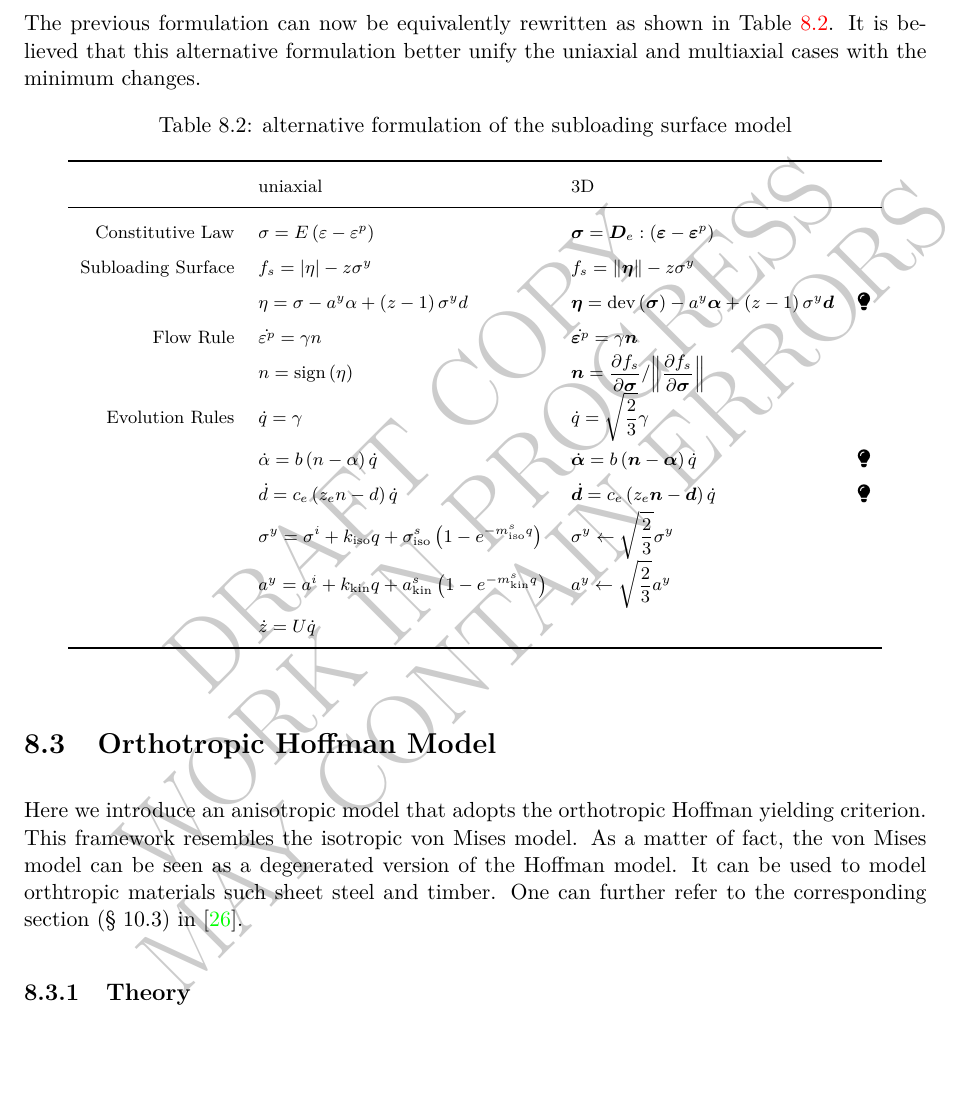
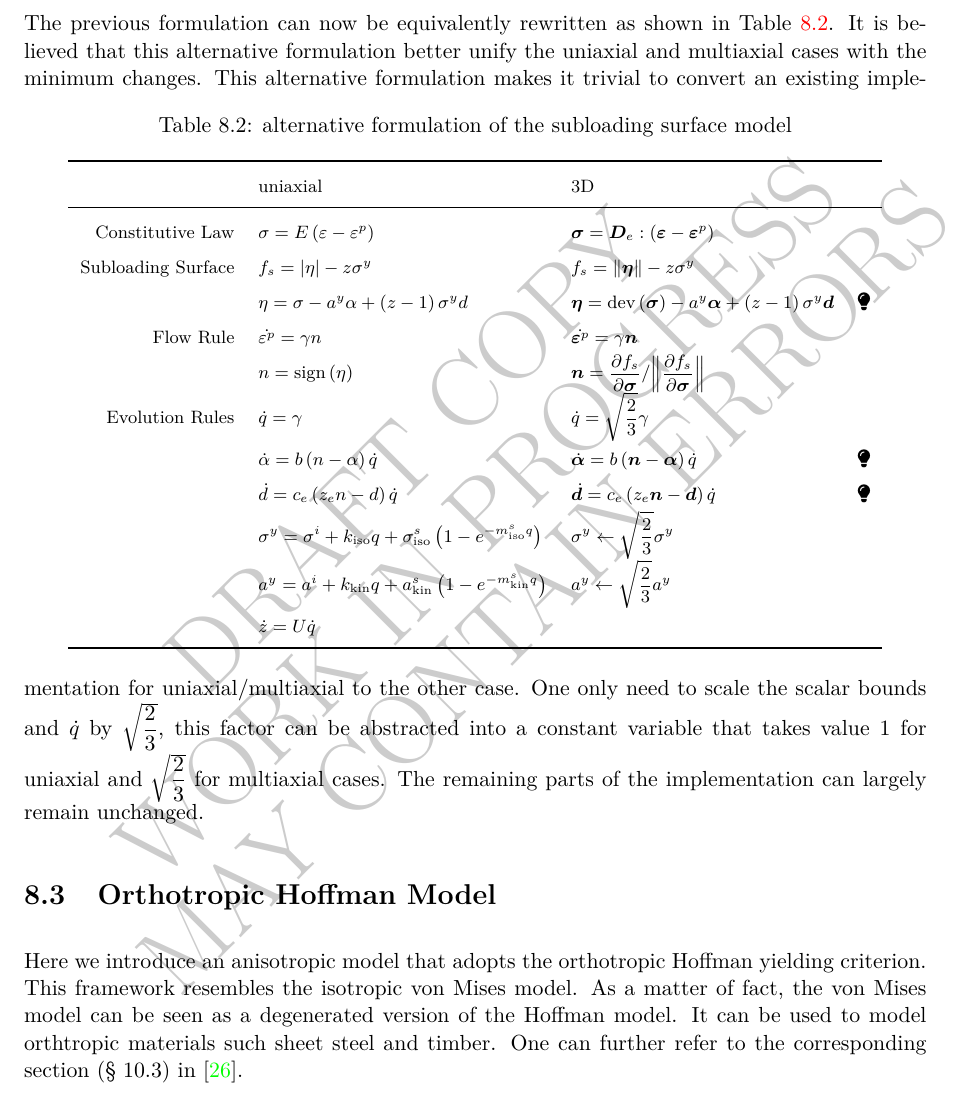
Before and after one commit to TLCFEM/constitutive-modelling-cookbook, a LaTeX thesis (COOKBOOK.tex, which reads CHAPTER/METAL/Subloading.tex): part of page 107 of 203, cut so that both start at the same text, the shorter picture padded with empty space. Compiled offline with pdfLaTeX.

Commit message:
Fix typo in Subloading.tex and clarify conversion between uniaxial and multiaxial implementations

```diff
--- a/CHAPTER/METAL/Subloading.tex
+++ b/CHAPTER/METAL/Subloading.tex
@@ -700,3 +700,6 @@ It is believed that this alternative formulation better unify the uniaxial and m
                            & $a^y=a^i+k_\text{kin}q+a^s_\text{kin}\left(1-e^{-m^s_\text{kin}q}\right)$                & $a^y\leftarrow\sqrt{\dfrac{2}{3}}a^y$                         &              \\                           & \multicolumn{2}{l}{$\dot{z}=U\dot{q}$}                                                   &                                                                              \\ \bottomrule
     \end{tabular}
 \end{table}
+This alternative formulation makes it trivial to convert an existing implementation for uniaxial/multiaxial to the other case.
+One only need to scale the scalar bounds and $\dot{q}$ by $\sqrt{\dfrac{2}{3}}$, this factor can be abstracted into a constant variable that takes value \num{1} for uniaxial and $\sqrt{\dfrac{2}{3}}$ for multiaxial cases.
+The remaining parts of the implementation can largely remain unchanged.
```
Also changed, not shown: CHAPTER/METAL/Subloading.tex (2 more changed lines).
